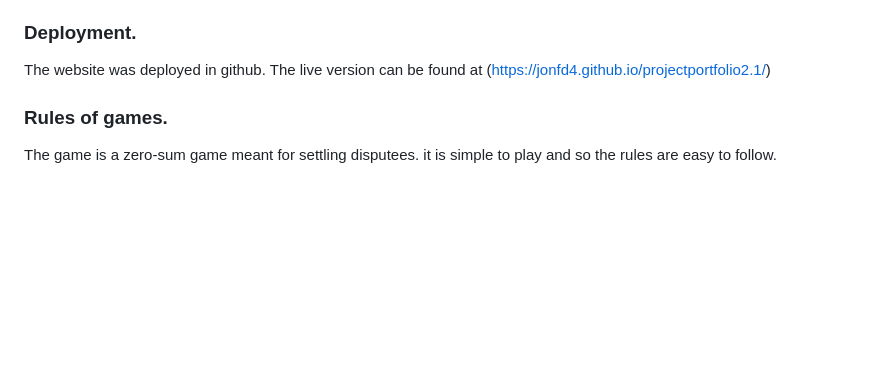
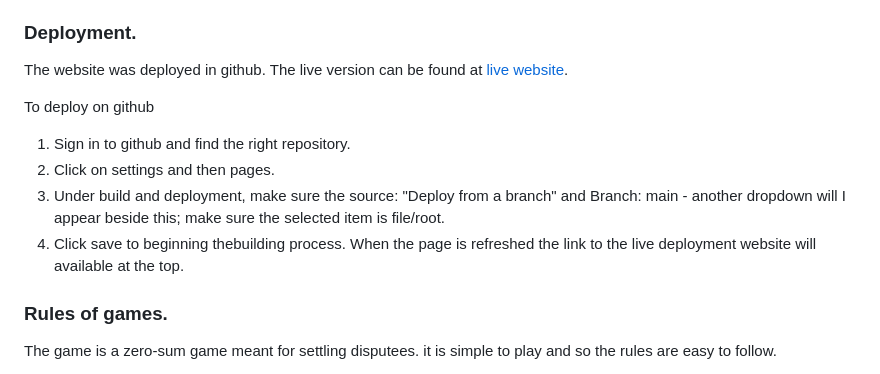
Before and after one commit to JonFD4/Sheldons-army, a Markdown page: README.md, the part around the change. GitHub-like rendering; blank space fills up the shorter version.

Commit message:
Update  links README.md

```diff
--- a/README.md
+++ b/README.md
@@ -10,7 +10,13 @@ therefore, the game aims to draw people interested in big bang theory, Sheldon C
 
 ### Deployment.
 
-The website was deployed in github. The live version can be found at (https://jonfd4.github.io/projectportfolio2.1/)
+The website was deployed in github. The live version can be found at [live website](https://jonfd4.github.io/projectportfolio2.1/).
+
+To deploy on github
+1. Sign in to github and find the right repository.
+2. Click on settings and then pages.
+3. Under build and deployment, make sure the source: "Deploy from a branch" and Branch: main - another dropdown will I appear beside this; make sure the selected item is file/root.
+4. Click save to beginning thebuilding process. When the page is refreshed the link to the live deployment website will available at the top.
 
 ### Rules of games.
 
```
